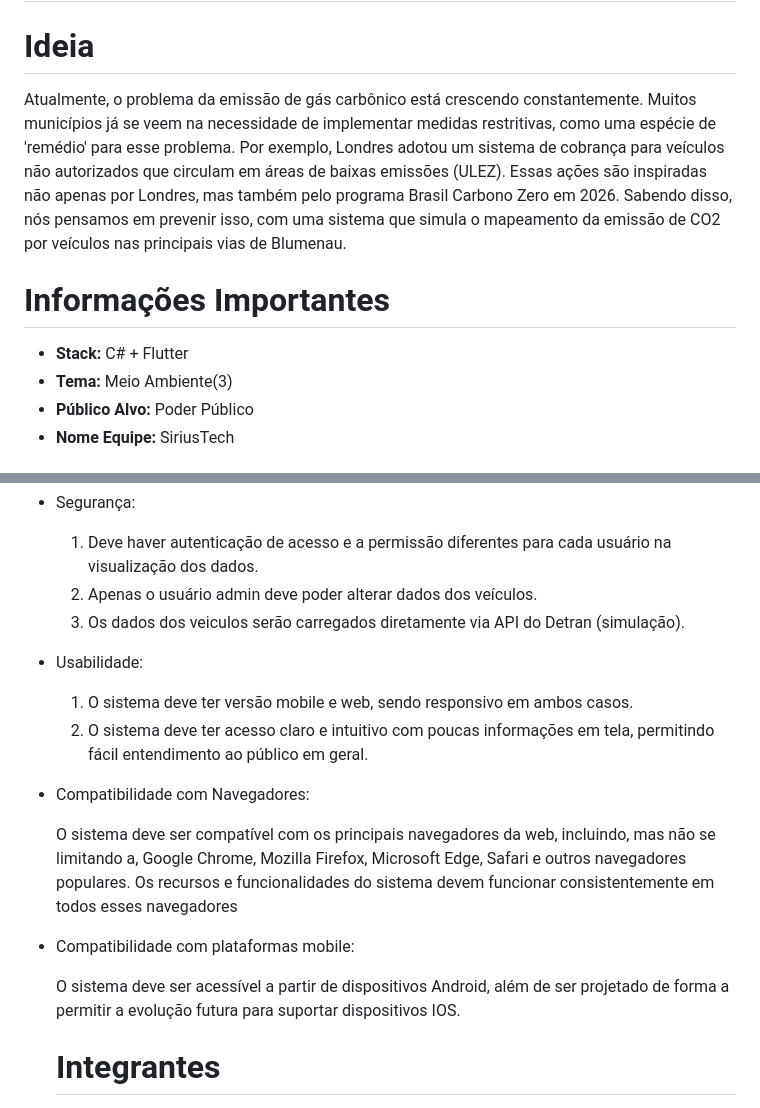
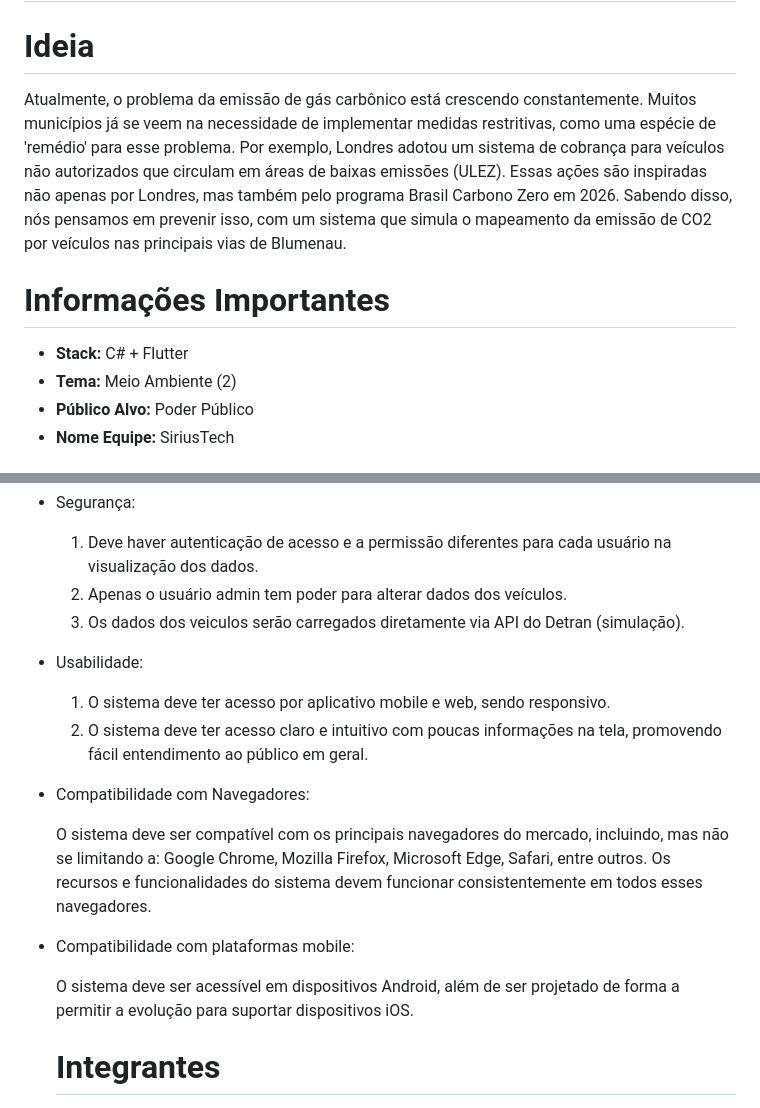
Before and after one commit to Devs2Blu-Hackeek2023/Front-end, a Markdown page: README.md, 2 parts joined by grey strips. Drawn GitHub-style.

Commit message:
Update README.md
Corrigido erros e pontuações.

```diff
--- a/README.md
+++ b/README.md
@@ -1,11 +1,11 @@
 <h1 style="align:center">CO2 Now - Prototipo</h1>
 
 # Ideia
-Atualmente, o problema da emissão de gás carbônico está crescendo constantemente. Muitos municípios já se veem na necessidade de implementar medidas restritivas, como uma espécie de 'remédio' para esse problema. Por exemplo, Londres adotou um sistema de cobrança para veículos não autorizados que circulam em áreas de baixas emissões (ULEZ). Essas ações são inspiradas não apenas por Londres, mas também pelo programa Brasil Carbono Zero em 2026. Sabendo disso, nós pensamos em prevenir isso, com uma sistema que simula o mapeamento da emissão de CO2 por veículos nas principais vias de Blumenau.
+Atualmente, o problema da emissão de gás carbônico está crescendo constantemente. Muitos municípios já se veem na necessidade de implementar medidas restritivas, como uma espécie de 'remédio' para esse problema. Por exemplo, Londres adotou um sistema de cobrança para veículos não autorizados que circulam em áreas de baixas emissões (ULEZ). Essas ações são inspiradas não apenas por Londres, mas também pelo programa Brasil Carbono Zero em 2026. Sabendo disso, nós pensamos em prevenir isso, com um sistema que simula o mapeamento da emissão de CO2 por veículos nas principais vias de Blumenau.
 
 # Informações Importantes
 - **Stack:** C# + Flutter
-- **Tema:** Meio Ambiente(3)
+- **Tema:** Meio Ambiente (2)
 - **Público Alvo:** Poder Público
 - **Nome Equipe:** SiriusTech
 
@@ -36,20 +36,20 @@ Atualmente, o problema da emissão de gás carbônico está crescendo constantem
 
 - Segurança:
     1. Deve haver autenticação de acesso e a permissão diferentes para cada usuário na visualização dos dados.
-    2. Apenas o usuário admin deve poder alterar dados dos veículos.
+    2. Apenas o usuário admin tem poder para alterar dados dos veículos.
     3. Os dados dos veiculos serão carregados diretamente via API do Detran (simulação).
 
 - Usabilidade:
-    1. O sistema deve ter versão mobile e web, sendo responsivo em ambos casos.
-    2. O sistema deve ter acesso claro e intuitivo com poucas informações em tela, permitindo fácil entendimento ao público em geral.
+    1. O sistema deve ter acesso por aplicativo mobile e web, sendo responsivo.
+    2. O sistema deve ter acesso claro e intuitivo com poucas informações na tela, promovendo fácil entendimento ao público em geral.
 
 - Compatibilidade com Navegadores:
 
-    O sistema deve ser compatível com os principais navegadores da web, incluindo, mas não se limitando a, Google Chrome, Mozilla Firefox, Microsoft Edge, Safari e outros navegadores populares. Os recursos e funcionalidades do sistema devem funcionar consistentemente em todos esses navegadores
+    O sistema deve ser compatível com os principais navegadores do mercado, incluindo, mas não se limitando a: Google Chrome, Mozilla Firefox, Microsoft Edge, Safari, entre outros. Os recursos e funcionalidades do sistema devem funcionar consistentemente em todos esses navegadores.
 
 - Compatibilidade com plataformas mobile:
 
-    O sistema deve ser acessível a partir de dispositivos Android, além de ser projetado de forma a permitir a evolução futura para suportar dispositivos IOS.
+    O sistema deve ser acessível em dispositivos Android, além de ser projetado de forma a permitir a evolução para suportar dispositivos iOS.
 
   # Integrantes
 
```
Also changed, not shown: other parts of README.md (+1 -0 lines).
